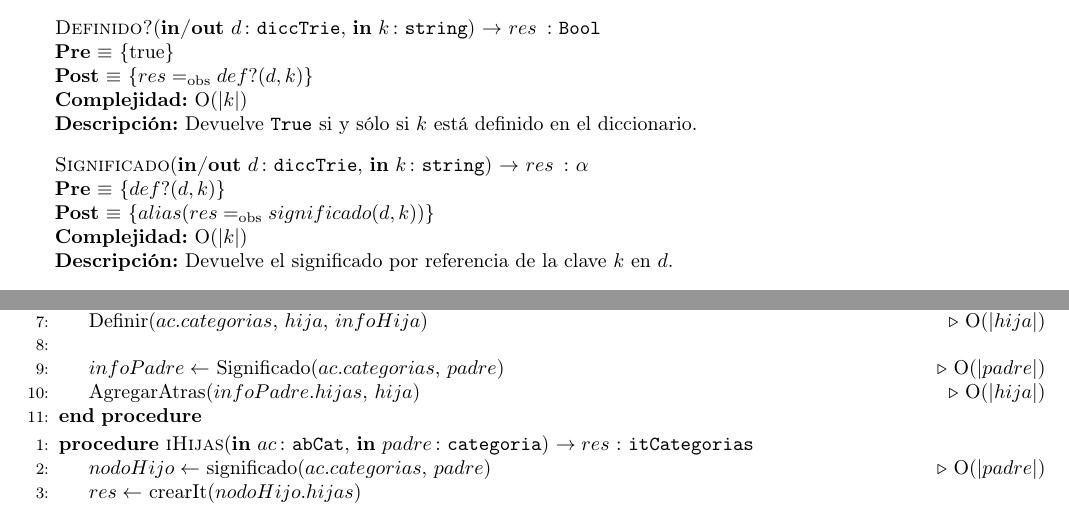
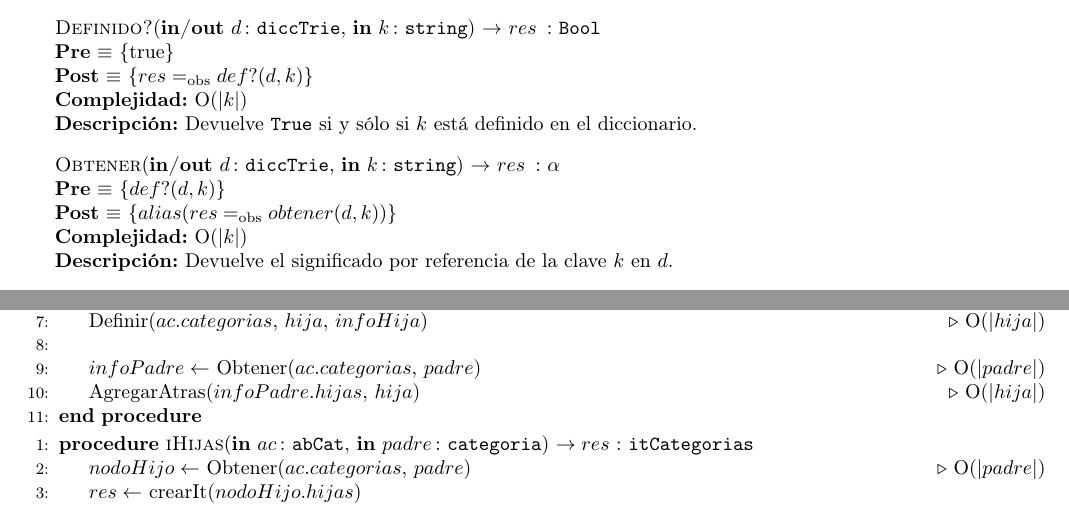
Before and after one commit to sizcovich/TPs-AlgoritmosII, a LaTeX document (tp2/main.tex): two parts of pages 2 and 4 of 7, joined at a grey line, cut so that both start at the same text. Compiled offline with pdfLaTeX.

Commit message:
Cambié significado por obtener así queda igual que el TAD diccionario

```diff
--- a/tp2/main.tex
+++ b/tp2/main.tex
@@ -198,9 +198,9 @@
 	  [O(|$k$|)]
 	  [Devuelve \TipoVariable{True} si y s\'olo si $k$ est\'a definido en el diccionario.]
 
-	\InterfazFuncion{Significado}{\Inout{d}{diccTrie}, \In{k}{string}}{$\alpha$}
+	\InterfazFuncion{Obtener}{\Inout{d}{diccTrie}, \In{k}{string}}{$\alpha$}
 	  [$def?(d, k)$]
-	  {$alias(res \igobs significado(d, k))$}
+	  {$alias(res \igobs obtener(d, k))$}
 	  [O(|$k$|)]
 	  [Devuelve el significado por referencia de la clave $k$ en $d$.]
 
@@ -304,14 +304,14 @@ Todos los pasos que no tengan especificados sus complejidades se suponen realiza
 	\State $infoHija.hijas \gets$ Vacia()
 	\State Definir($ac.categorias$, $hija$, $infoHija$)\Comment{O(|$hija$|)}
 	\\
-	\State $infoPadre \gets$ Significado($ac.categorias$, $padre$)\Comment{O(|$padre$|)}
+	\State $infoPadre \gets$ Obtener($ac.categorias$, $padre$)\Comment{O(|$padre$|)}
 	\State AgregarAtras($infoPadre.hijas$, $hija$)\Comment{O(|$hija$|)}
 \EndProcedure
 \end{algorithmic}
 
 \begin{algorithmic}[1]
 \Procedure{iHijas}{\In{ac}{abCat}, \In{padre}{categoria}}{ $\DRef res$ : \TipoVariable{itCategorias}}
-	\State $nodoHijo \gets$ significado($ac.categorias$, $padre$)\Comment{O(|$padre$|)}
+	\State $nodoHijo \gets$ Obtener($ac.categorias$, $padre$)\Comment{O(|$padre$|)}
 	\State $res \gets$ crearIt($nodoHijo.hijas$)
 \EndProcedure
 \end{algorithmic}
```
Also changed, not shown: tp2/main.tex (6 more changed lines).
